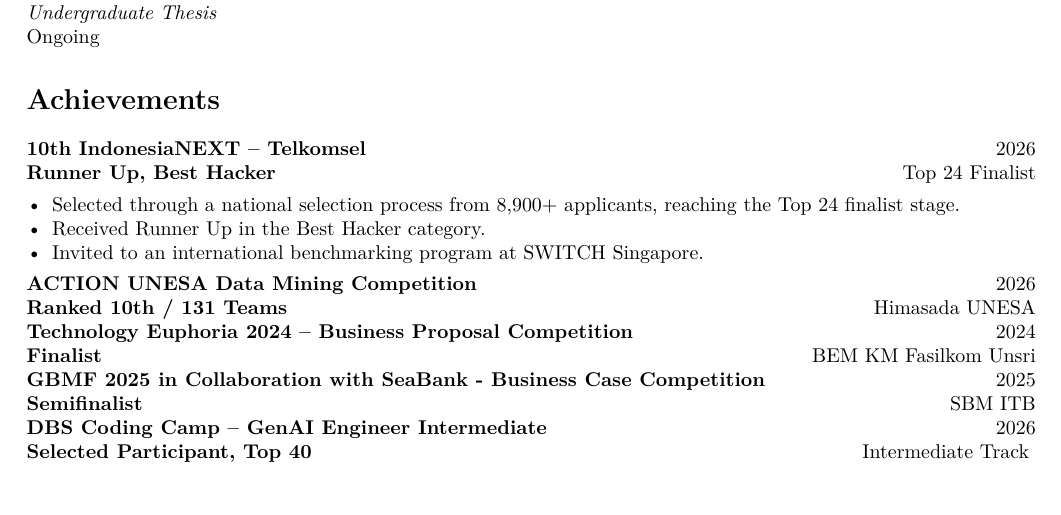
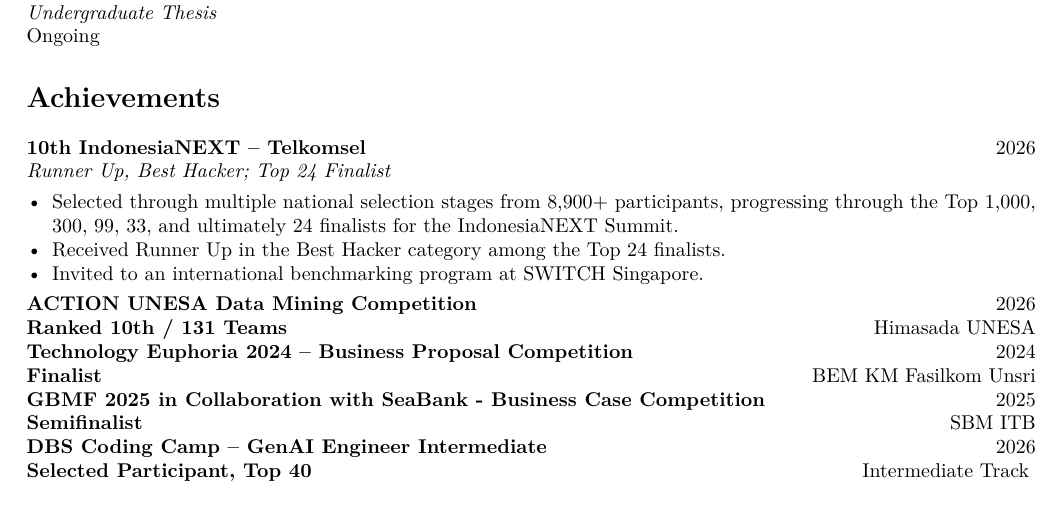
Before and after one commit to Muanai/resume, a LaTeX document (main.tex, which reads content/achievements.tex): part of page 2 of 3, cut so that both start at the same text. Compiled offline with pdfLaTeX.

Commit message:
feat: update competition achievements and awards

```diff
--- a/content/achievements.tex
+++ b/content/achievements.tex
@@ -1,13 +1,18 @@
 \section*{Achievements}
 
 \textbf{10th IndonesiaNEXT -- Telkomsel} \hfill 2026\\
-\textbf{Runner Up, Best Hacker} \hfill Top 24 Finalist
+\textit{Runner Up, Best Hacker; Top 24 Finalist}
 
 \begin{itemize}
-    \item Selected through a national selection process from 8,900+ applicants,
-    reaching the Top 24 finalist stage.
-    \item Received Runner Up in the Best Hacker category.
-    \item Invited to an international benchmarking program at SWITCH Singapore.
+    \item Selected through multiple national selection stages from
+    8,900+ participants, progressing through the Top 1,000, 300, 99,
+    33, and ultimately 24 finalists for the IndonesiaNEXT Summit.
+
+    \item Received Runner Up in the Best Hacker category among the
+    Top 24 finalists.
+
+    \item Invited to an international benchmarking program at SWITCH
+    Singapore.
 \end{itemize}
 
 \textbf{ACTION UNESA Data Mining Competition} \hfill 2026\\
```
